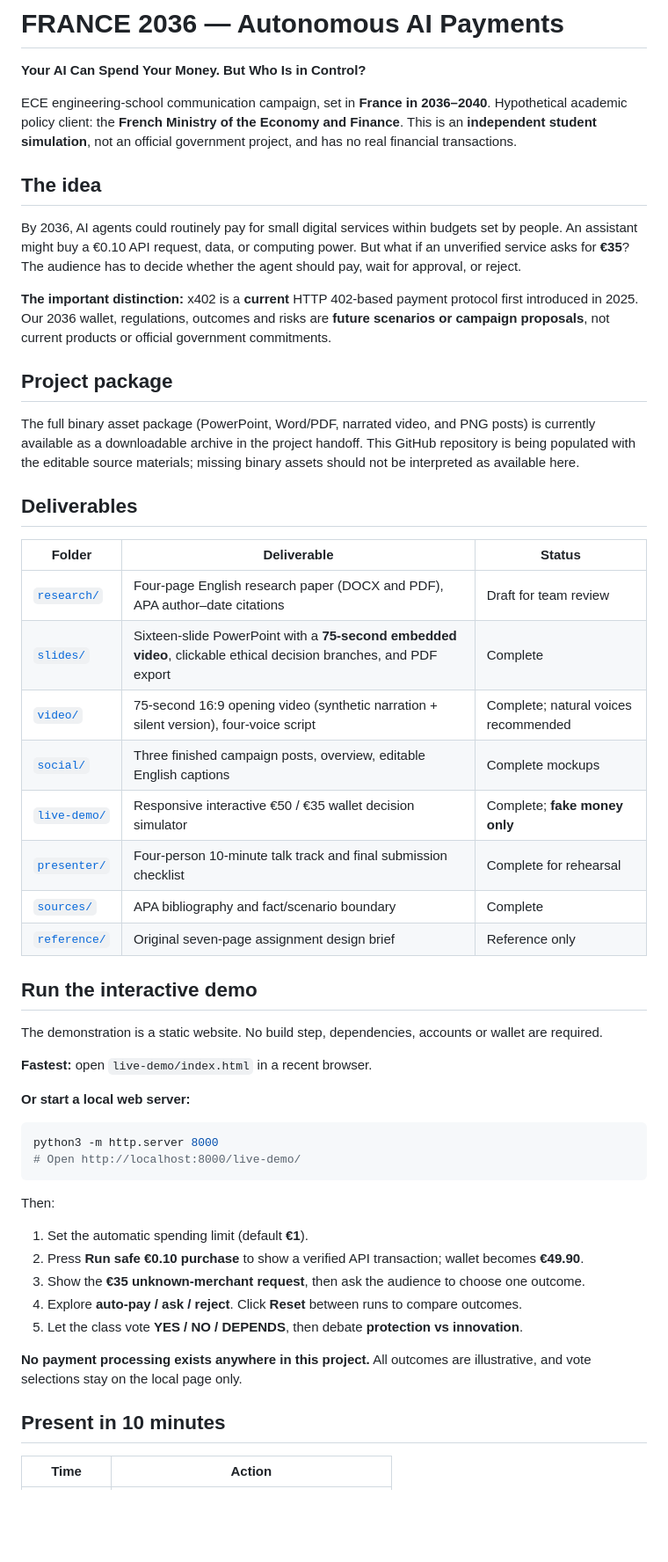
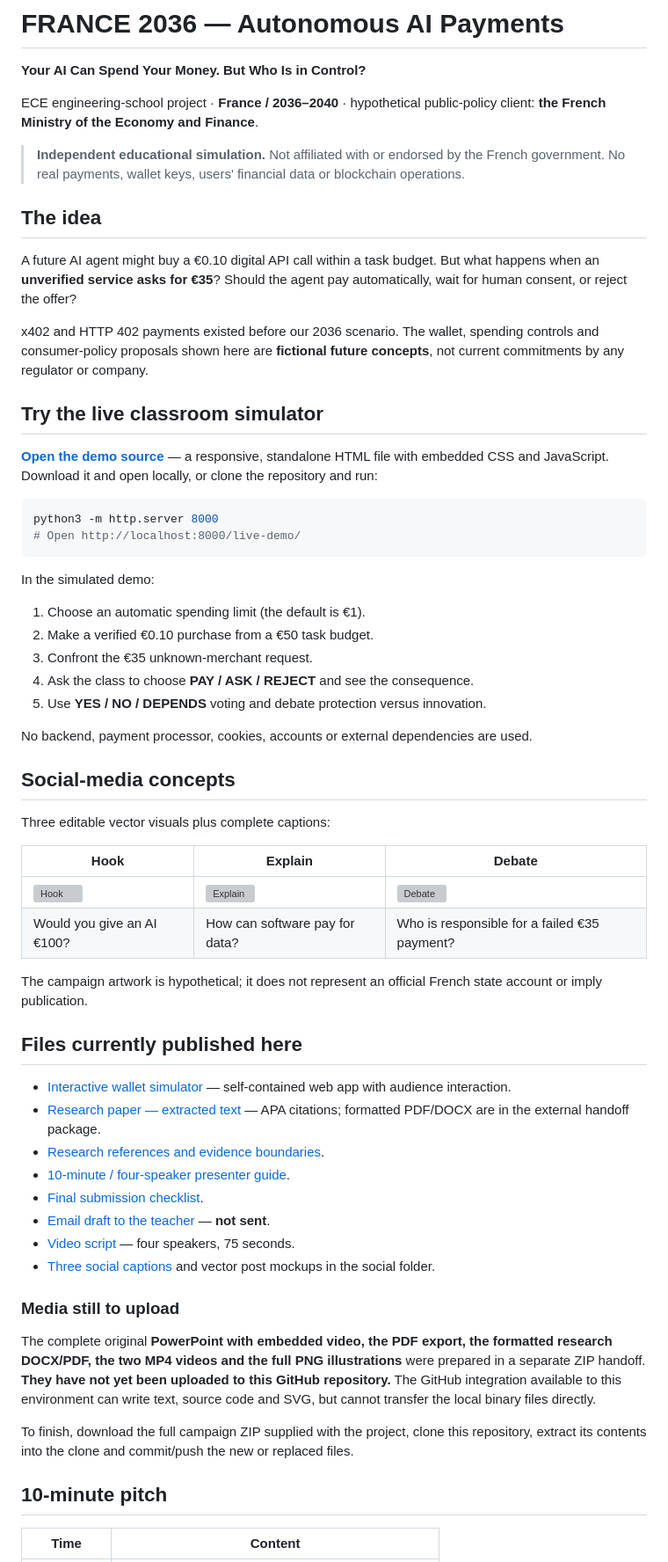
Before and after one commit to ivanfocsa/ece-ai-agent-payments-2036, a Markdown page: README.md, the part around one of its changes. Shown at 88% size. GitHub-like rendering; blank space fills up the shorter version; grey boxes are pictures that could not be loaded.

Commit message:
docs: reflect published source assets and remaining media upload accurately

````diff
--- a/README.md
+++ b/README.md
@@ -2,56 +2,63 @@
 
 **Your AI Can Spend Your Money. But Who Is in Control?**
 
-ECE engineering-school communication campaign, set in **France in 2036–2040**. Hypothetical academic policy client: the **French Ministry of the Economy and Finance**. This is an **independent student simulation**, not an official government project, and has no real financial transactions.
+ECE engineering-school project · **France / 2036–2040** · hypothetical public-policy client: **the French Ministry of the Economy and Finance**.
 
-<!-- Campaign media assets will be uploaded separately. -->
+> **Independent educational simulation.** Not affiliated with or endorsed by the French government. No real payments, wallet keys, users' financial data or blockchain operations.
 
 ## The idea
 
-By 2036, AI agents could routinely pay for small digital services within budgets set by people. An assistant might buy a €0.10 API request, data, or computing power. But what if an unverified service asks for **€35**? The audience has to decide whether the agent should pay, wait for approval, or reject.
+A future AI agent might buy a €0.10 digital API call within a task budget. But what happens when an **unverified service asks for €35**? Should the agent pay automatically, wait for human consent, or reject the offer?
 
-**The important distinction:** x402 is a **current** HTTP 402-based payment protocol first introduced in 2025. Our 2036 wallet, regulations, outcomes and risks are **future scenarios or campaign proposals**, not current products or official government commitments.
+x402 and HTTP 402 payments existed before our 2036 scenario. The wallet, spending controls and consumer-policy proposals shown here are **fictional future concepts**, not current commitments by any regulator or company.
 
-## Project package
+## Try the live classroom simulator
 
-The full binary asset package (PowerPoint, Word/PDF, narrated video, and PNG posts) is currently available as a downloadable archive in the project handoff. This GitHub repository is being populated with the editable source materials; missing binary assets should not be interpreted as available here.
+**[Open the demo source](live-demo/index.html)** — a responsive, standalone HTML file with embedded CSS and JavaScript. Download it and open locally, or clone the repository and run:
 
-## Deliverables
-
-| Folder | Deliverable | Status |
-|---|---|---|
-| [`research/`](research/) | Four-page English research paper (DOCX and PDF), APA author–date citations | Draft for team review |
-| [`slides/`](slides/) | Sixteen-slide PowerPoint with a **75-second embedded video**, clickable ethical decision branches, and PDF export | Complete |
-| [`video/`](video/) | 75-second 16:9 opening video (synthetic narration + silent version), four-voice script | Complete; natural voices recommended |
-| [`social/`](social/) | Three finished campaign posts, overview, editable English captions | Complete mockups |
-| [`live-demo/`](live-demo/) | Responsive interactive €50 / €35 wallet decision simulator | Complete; **fake money only** |
-| [`presenter/`](presenter/) | Four-person 10-minute talk track and final submission checklist | Complete for rehearsal |
-| [`sources/`](sources/) | APA bibliography and fact/scenario boundary | Complete |
-| [`reference/`](reference/) | Original seven-page assignment design brief | Reference only |
-
-## Run the interactive demo
-
-The demonstration is a static website. No build step, dependencies, accounts or wallet are required.
-
-**Fastest:** open `live-demo/index.html` in a recent browser.
-
-**Or start a local web server:**
-
-```bash
+~~~bash
 python3 -m http.server 8000
 # Open http://localhost:8000/live-demo/
-```
+~~~
 
-Then:
-1. Set the automatic spending limit (default **€1**).
-2. Press **Run safe €0.10 purchase** to show a verified API transaction; wallet becomes **€49.90**.
-3. Show the **€35 unknown-merchant request**, then ask the audience to choose one outcome.
-4. Explore **auto-pay / ask / reject**. Click **Reset** between runs to compare outcomes.
-5. Let the class vote **YES / NO / DEPENDS**, then debate **protection vs innovation**.
+In the simulated demo:
+1. Choose an automatic spending limit (the default is €1).
+2. Make a verified €0.10 purchase from a €50 task budget.
+3. Confront the €35 unknown-merchant request.
+4. Ask the class to choose **PAY / ASK / REJECT** and see the consequence.
+5. Use **YES / NO / DEPENDS** voting and debate protection versus innovation.
 
-**No payment processing exists anywhere in this project.** All outcomes are illustrative, and vote selections stay on the local page only.
+No backend, payment processor, cookies, accounts or external dependencies are used.
 
-## Present in 10 minutes
+## Social-media concepts
 
-| Time | Action |
+Three editable vector visuals plus complete captions:
+
+| Hook | Explain | Debate |
+|---|---|---|
+| ![Hook](social/01_Hook_AI_Wallet.svg) | ![Explain](social/02_Explain_Agent_Payments.svg) | ![Debate](social/03_Debate_Accountability.svg) |
+| Would you give an AI €100? | How can software pay for data? | Who is responsible for a failed €35 payment? |
+
+The campaign artwork is hypothetical; it does not represent an official French state account or imply publication.
+
+## Files currently published here
+
+- [Interactive wallet simulator](live-demo/index.html) — self-contained web app with audience interaction.
+- [Research paper — extracted text](research/France2036_Research_Paper_Text.md) — APA citations; formatted PDF/DOCX are in the external handoff package.
+- [Research references and evidence boundaries](sources/APA_REFERENCES.md).
+- [10-minute / four-speaker presenter guide](presenter/10_MINUTE_PRESENTATION_GUIDE.md).
+- [Final submission checklist](presenter/SUBMISSION_CHECKLIST.md).
+- [Email draft to the teacher](presenter/EMAIL_TO_TEACHER.md) — **not sent**.
+- [Video script](video/VOICEOVER_SCRIPT.md) — four speakers, 75 seconds.
+- [Three social captions](social/CAPTIONS_AND_POSTING_GUIDE.md) and vector post mockups in the social folder.
+
+### Media still to upload
+
+The complete original **PowerPoint with embedded video, the PDF export, the formatted research DOCX/PDF, the two MP4 videos and the full PNG illustrations** were prepared in a separate ZIP handoff. **They have not yet been uploaded to this GitHub repository.** The GitHub integration available to this environment can write text, source code and SVG, but cannot transfer the local binary files directly.
+
+To finish, download the full campaign ZIP supplied with the project, clone this repository, extract its contents into the clone and commit/push the new or replaced files.
+
+## 10-minute pitch
+
+| Time | Content |
 |---|---|
````
Also changed, not shown: other parts of README.md (+10 -33 lines).
